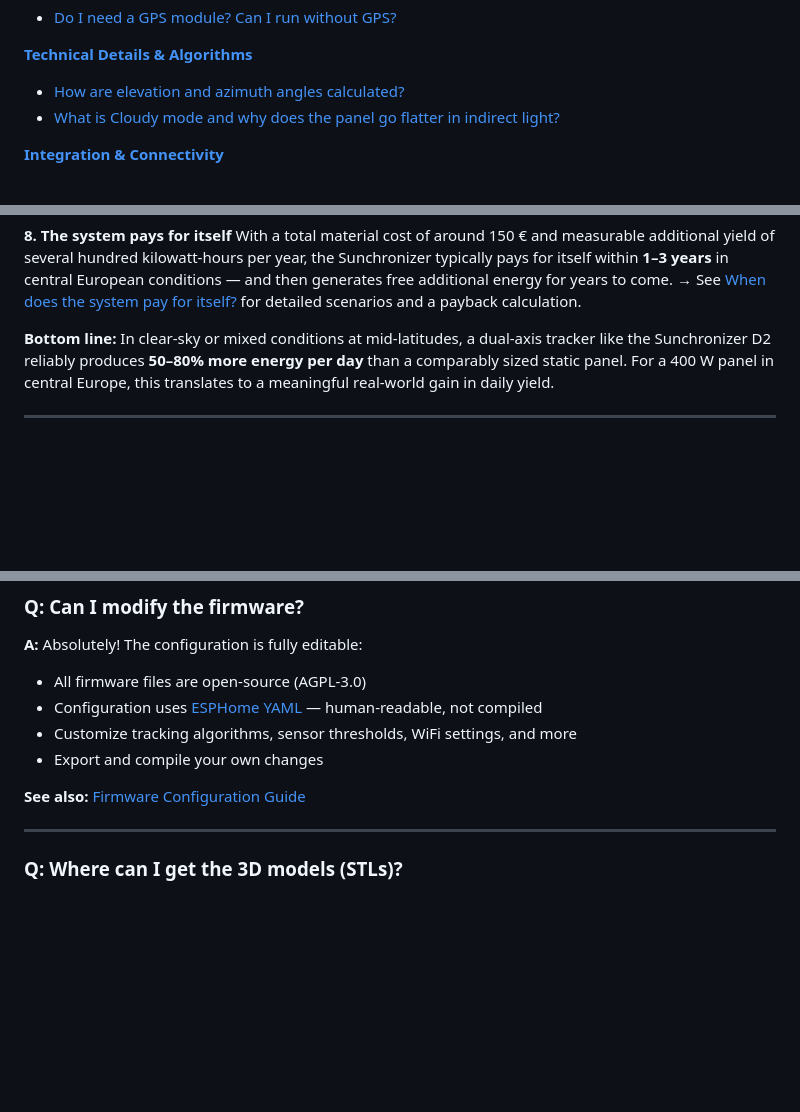
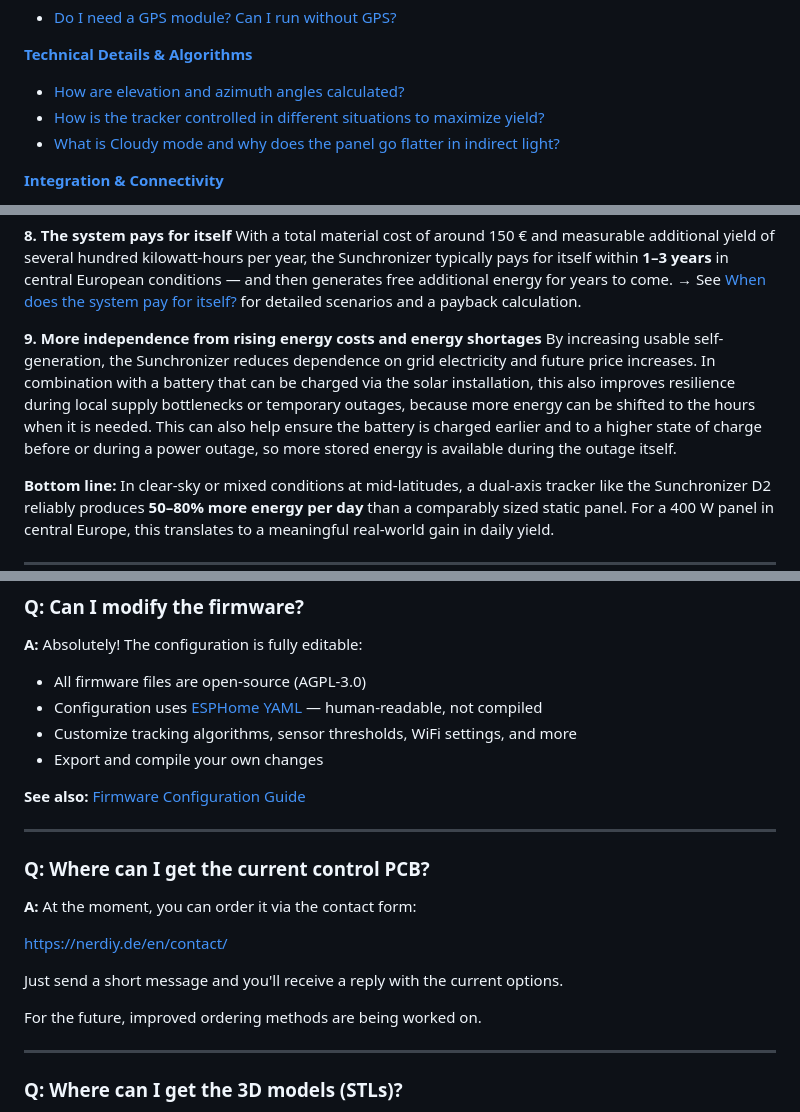
Before and after one commit to Nerdiyde/Sunchronizer, a Markdown page: FAQ.md, 3 parts joined by grey strips. Drawn GitHub-style; blank space fills up the shorter version.

```diff
--- a/FAQ.md
+++ b/FAQ.md
@@ -45,6 +46,7 @@ This document answers common questions from users and developers about the Sunch
 
 **[Technical Details & Algorithms](#technical-details--algorithms)**
 - [How are elevation and azimuth angles calculated?](#q-how-are-elevation-and-azimuth-angles-calculated)
+- [How is the tracker controlled in different situations to maximize yield?](#q-how-is-the-tracker-controlled-in-different-situations-to-maximize-yield)
 - [What is Cloudy mode and why does the panel go flatter in indirect light?](#q-what-is-cloudy-mode-and-why-does-the-panel-go-flatter-in-indirect-light)
 
 **[Integration & Connectivity](#integration--connectivity)**
@@ -110,6 +112,9 @@ Every kilowatt-hour generated locally from sunlight is one that doesn't need to
 
 **8. The system pays for itself**
 With a total material cost of around 150 € and measurable additional yield of several hundred kilowatt-hours per year, the Sunchronizer typically pays for itself within **1–3 years** in central European conditions — and then generates free additional energy for years to come. → See [When does the system pay for itself?](#q-when-does-the-system-pay-for-itself) for detailed scenarios and a payback calculation.
+
+**9. More independence from rising energy costs and energy shortages**
+By increasing usable self-generation, the Sunchronizer reduces dependence on grid electricity and future price increases. In combination with a battery that can be charged via the solar installation, this also improves resilience during local supply bottlenecks or temporary outages, because more energy can be shifted to the hours when it is needed. This can also help ensure the battery is charged earlier and to a higher state of charge before or during a power outage, so more stored energy is available during the outage itself.
 
 **Bottom line:** In clear-sky or mixed conditions at mid-latitudes, a dual-axis tracker like the Sunchronizer D2 reliably produces **50–80% more energy per day** than a comparably sized static panel. For a 400 W panel in central Europe, this translates to a meaningful real-world gain in daily yield.
 
@@ -283,6 +288,18 @@ CH2's panel has a **10 W higher nameplate rating** than CH4's panel. Under ideal
 - Export and compile your own changes
 
 **See also:** [Firmware Configuration Guide](firmware/config/pcb_v1.3/README.md)
+
+---
+
+### Q: Where can I get the current control PCB?
+
+**A:** At the moment, you can order it via the contact form:
+
+[https://nerdiy.de/en/contact/](https://nerdiy.de/en/contact/)
+
+Just send a short message and you'll receive a reply with the current options.
+
+For the future, improved ordering methods are being worked on.
 
 ---
 
```
Also changed, not shown: other parts of FAQ.md (+38 -0 lines).
